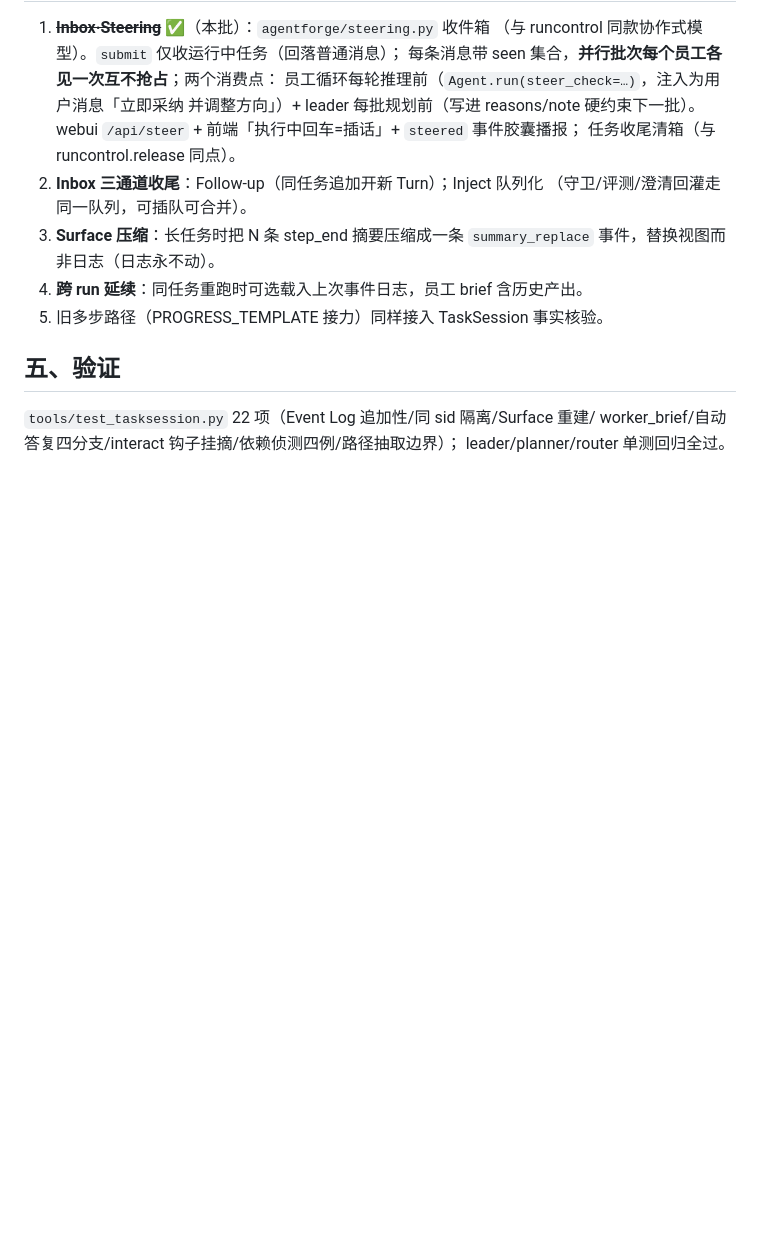
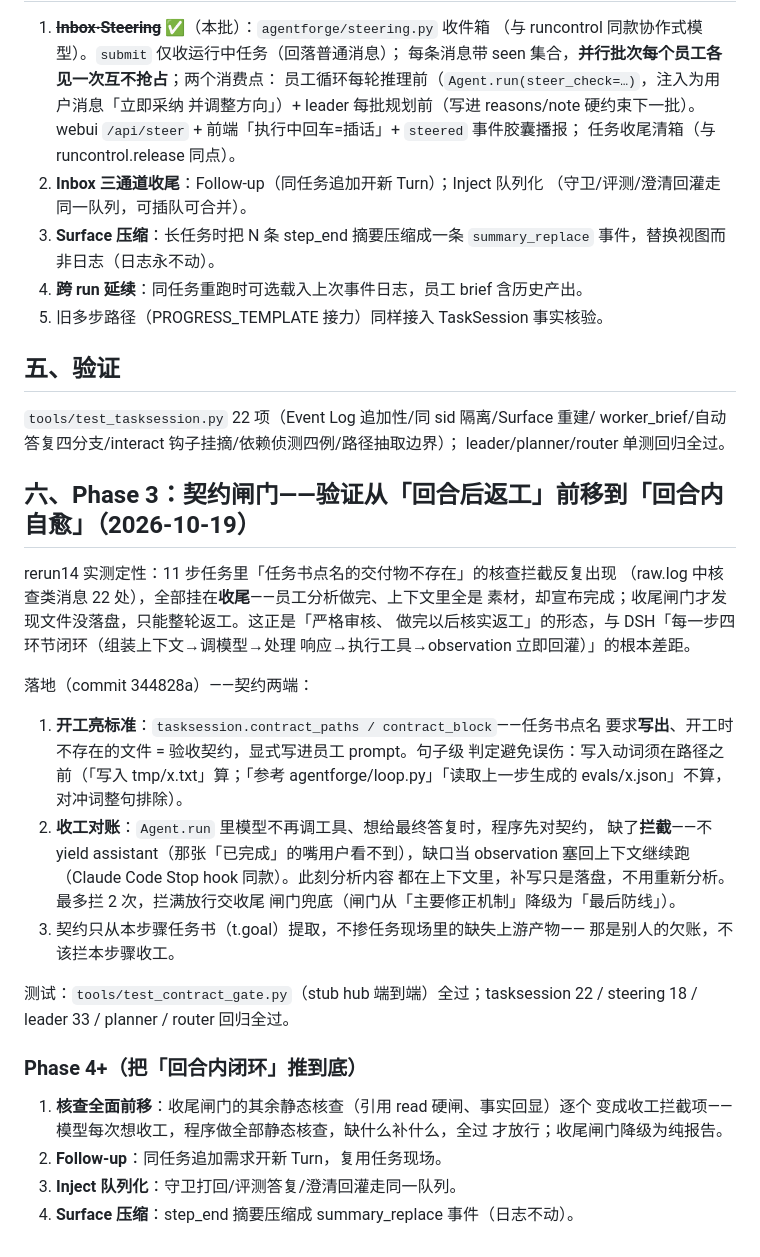
Before and after one commit to qwertyfew/Agent-Forge, a Markdown page: docs/harness-redesign-20261019.md, the part around the change. Rendered like a GitHub page; blank space fills up the shorter version.

Commit message:
docs: harness 重设计补记 Phase 3 契约闸门与 Phase 4+ 路线

```diff
--- a/docs/harness-redesign-20261019.md
+++ b/docs/harness-redesign-20261019.md
@@ -78,3 +78,37 @@ Phase 2 扩展：`artifact`、`inject`、`steering`、`summary_replace`（Surfac
 `tools/test_tasksession.py` 22 项（Event Log 追加性/同 sid 隔离/Surface 重建/
 worker_brief/自动答复四分支/interact 钩子挂摘/依赖侦测四例/路径抽取边界）；
 leader/planner/router 单测回归全过。
+
+## 六、Phase 3：契约闸门——验证从「回合后返工」前移到「回合内自愈」（2026-10-19）
+
+rerun14 实测定性：11 步任务里「任务书点名的交付物不存在」的核查拦截反复出现
+（raw.log 中核查类消息 22 处），全部挂在**收尾**——员工分析做完、上下文里全是
+素材，却宣布完成；收尾闸门才发现文件没落盘，只能整轮返工。这正是「严格审核、
+做完以后核实返工」的形态，与 DSH「每一步四环节闭环（组装上下文→调模型→处理
+响应→执行工具→observation 立即回灌）」的根本差距。
+
+落地（commit 344828a）——契约两端：
+
+1. **开工亮标准**：`tasksession.contract_paths / contract_block`——任务书点名
+   要求**写出**、开工时不存在的文件 = 验收契约，显式写进员工 prompt。句子级
+   判定避免误伤：写入动词须在路径之前（「写入 tmp/x.txt」算；「参考
+   agentforge/loop.py」「读取上一步生成的 evals/x.json」不算，对冲词整句排除）。
+2. **收工对账**：`Agent.run` 里模型不再调工具、想给最终答复时，程序先对契约，
+   缺了**拦截**——不 yield assistant（那张「已完成」的嘴用户看不到），缺口当
+   observation 塞回上下文继续跑（Claude Code Stop hook 同款）。此刻分析内容
+   都在上下文里，补写只是落盘，不用重新分析。最多拦 2 次，拦满放行交收尾
+   闸门兜底（闸门从「主要修正机制」降级为「最后防线」）。
+3. 契约只从本步骤任务书（t.goal）提取，不掺任务现场里的缺失上游产物——
+   那是别人的欠账，不该拦本步骤收工。
+
+测试：`tools/test_contract_gate.py`（stub hub 端到端）全过；tasksession 22 /
+steering 18 / leader 33 / planner / router 回归全过。
+
+### Phase 4+（把「回合内闭环」推到底）
+
+1. **核查全面前移**：收尾闸门的其余静态核查（引用 read 硬闸、事实回显）逐个
+   变成收工拦截项——模型每次想收工，程序做全部静态核查，缺什么补什么，全过
+   才放行；收尾闸门降级为纯报告。
+2. **Follow-up**：同任务追加需求开新 Turn，复用任务现场。
+3. **Inject 队列化**：守卫打回/评测答复/澄清回灌走同一队列。
+4. **Surface 压缩**：step_end 摘要压缩成 summary_replace 事件（日志不动）。
```
